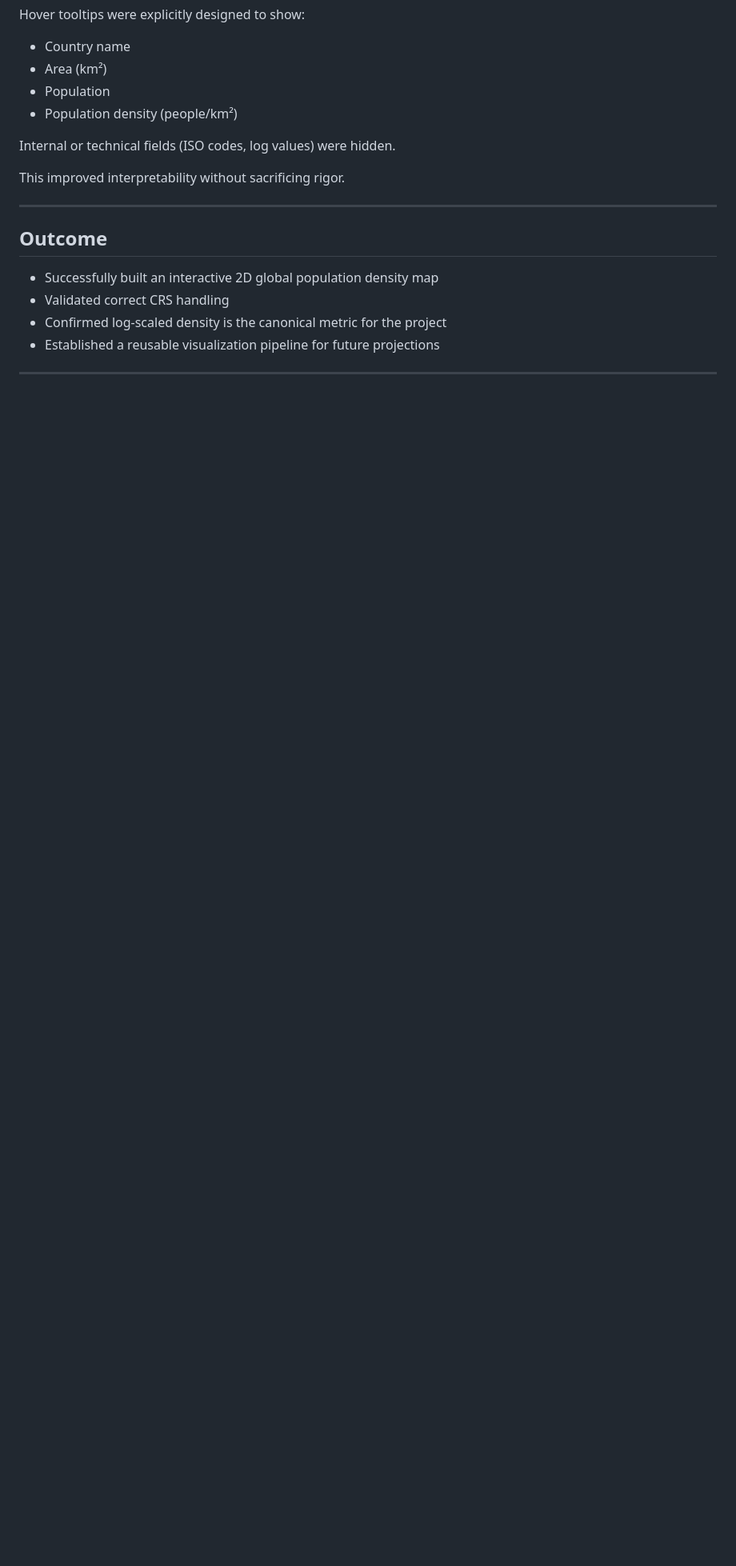
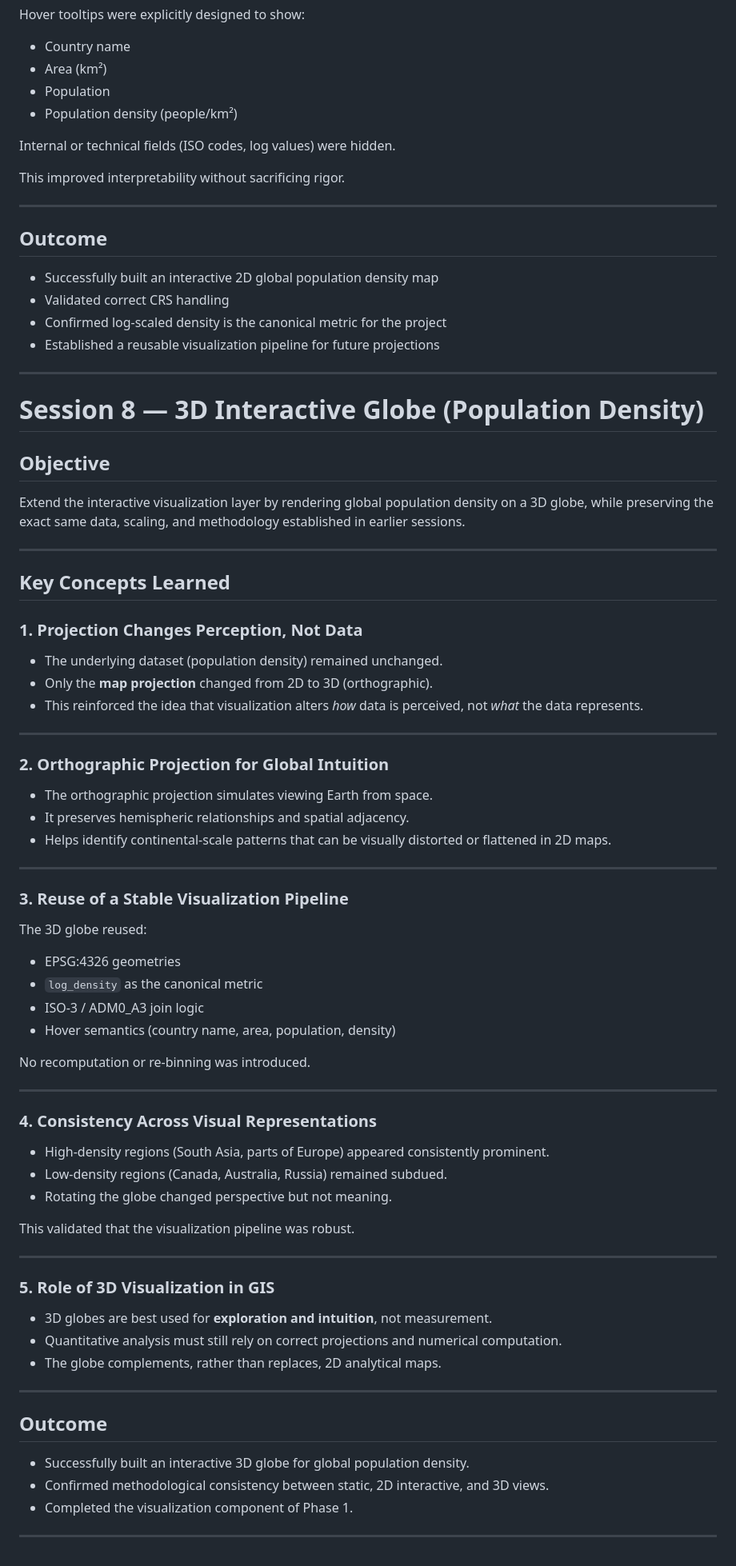
Before and after one commit to aakarsh-dev-commits/population-urban-explorer, a Markdown page: notes/learning_log.md, the part around the change. Shown at 80% size. GitHub-like rendering; blank space fills up the shorter version.

Commit message:
Update learning logs session 8

```diff
--- a/notes/learning_log.md
+++ b/notes/learning_log.md
@@ -399,3 +399,68 @@ This improved interpretability without sacrificing rigor.
 - Established a reusable visualization pipeline for future projections
 
 ---
+
+# Session 8 — 3D Interactive Globe (Population Density)
+
+## Objective
+
+Extend the interactive visualization layer by rendering global population density on a 3D globe, while preserving the exact same data, scaling, and methodology established in earlier sessions.
+
+---
+
+## Key Concepts Learned
+
+### 1. Projection Changes Perception, Not Data
+
+- The underlying dataset (population density) remained unchanged.
+- Only the **map projection** changed from 2D to 3D (orthographic).
+- This reinforced the idea that visualization alters _how_ data is perceived, not _what_ the data represents.
+
+---
+
+### 2. Orthographic Projection for Global Intuition
+
+- The orthographic projection simulates viewing Earth from space.
+- It preserves hemispheric relationships and spatial adjacency.
+- Helps identify continental-scale patterns that can be visually distorted or flattened in 2D maps.
+
+---
+
+### 3. Reuse of a Stable Visualization Pipeline
+
+The 3D globe reused:
+
+- EPSG:4326 geometries
+- `log_density` as the canonical metric
+- ISO-3 / ADM0_A3 join logic
+- Hover semantics (country name, area, population, density)
+
+No recomputation or re-binning was introduced.
+
+---
+
+### 4. Consistency Across Visual Representations
+
+- High-density regions (South Asia, parts of Europe) appeared consistently prominent.
+- Low-density regions (Canada, Australia, Russia) remained subdued.
+- Rotating the globe changed perspective but not meaning.
+
+This validated that the visualization pipeline was robust.
+
+---
+
+### 5. Role of 3D Visualization in GIS
+
+- 3D globes are best used for **exploration and intuition**, not measurement.
+- Quantitative analysis must still rely on correct projections and numerical computation.
+- The globe complements, rather than replaces, 2D analytical maps.
+
+---
+
+## Outcome
+
+- Successfully built an interactive 3D globe for global population density.
+- Confirmed methodological consistency between static, 2D interactive, and 3D views.
+- Completed the visualization component of Phase 1.
+
+---
```
